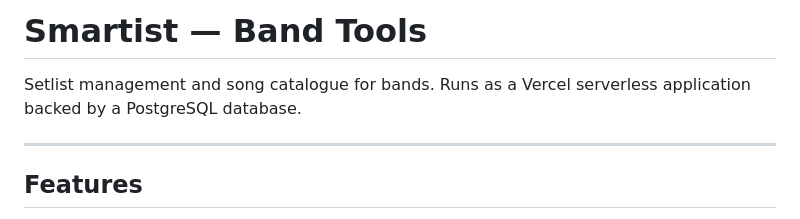
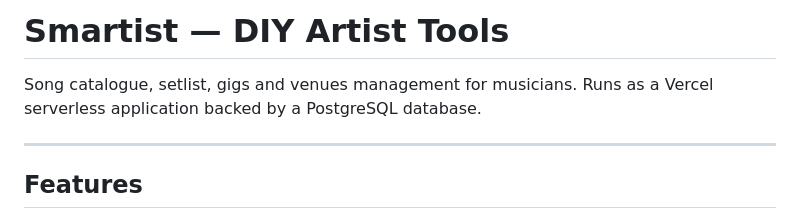
Before and after one commit to kevinsieg/smartist, a Markdown page: README.md, the part around the change. Drawn GitHub-style.

```diff
--- a/README.md
+++ b/README.md
@@ -1,6 +1,6 @@
-# Smartist — Band Tools
+# Smartist — DIY Artist Tools
 
-Setlist management and song catalogue for bands. Runs as a Vercel serverless application backed by a PostgreSQL database.
+Song catalogue, setlist, gigs and venues management for musicians. Runs as a Vercel serverless application backed by a PostgreSQL database.
 
 ---
 
```
Also changed, not shown: scripts/README.md (+10 -0 lines).
